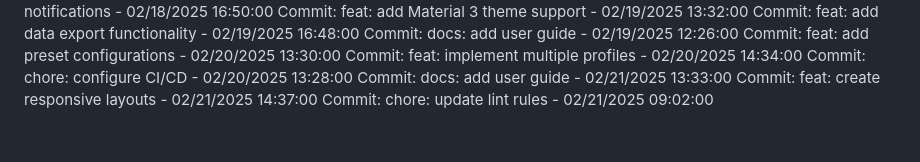
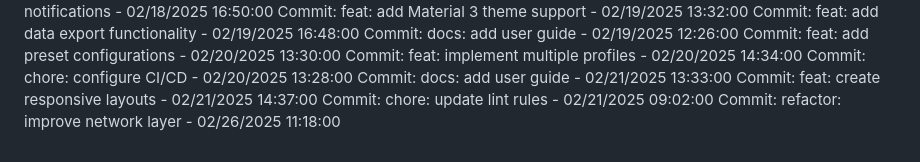
Before and after one commit to Pandiharshan/bus_alert_system, a Markdown page: full stack/SmartDeskLightMonitor/README.md, the part around the change. Rendered like a GitHub page.

Commit message:
refactor: improve network layer

```diff
--- a/full stack/SmartDeskLightMonitor/README.md
+++ b/full stack/SmartDeskLightMonitor/README.md
@@ -286,3 +286,4 @@ Commit: chore: configure CI/CD - 02/20/2025 13:28:00
 Commit: docs: add user guide - 02/21/2025 13:33:00
 Commit: feat: create responsive layouts - 02/21/2025 14:37:00
 Commit: chore: update lint rules - 02/21/2025 09:02:00
+Commit: refactor: improve network layer - 02/26/2025 11:18:00
```
